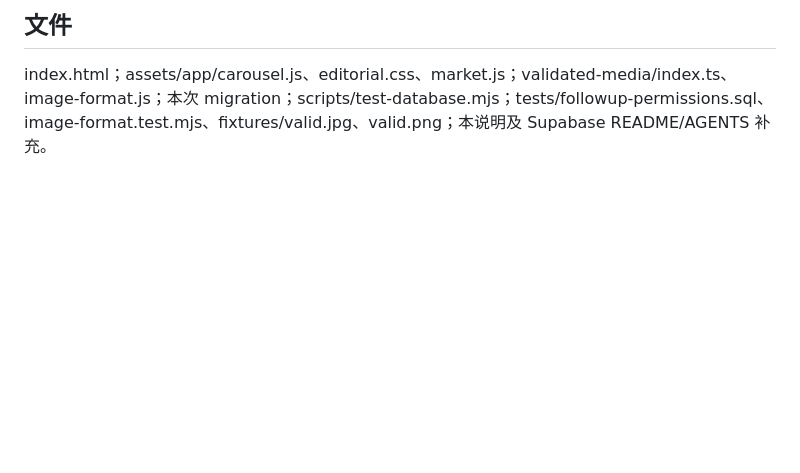
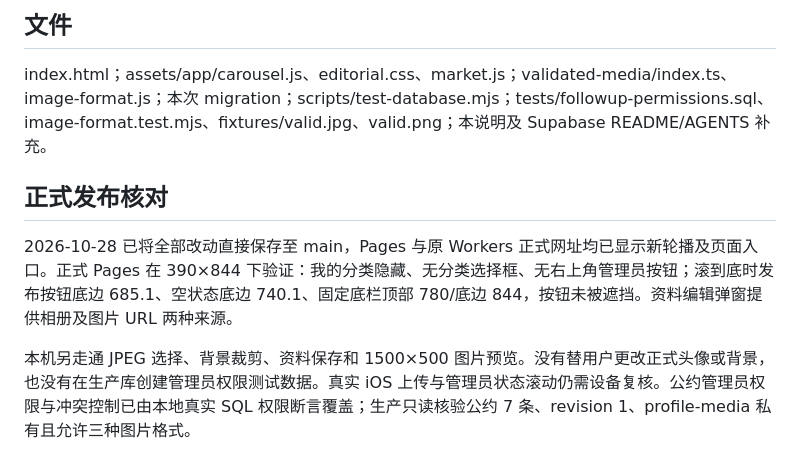
Before and after one commit to Mian3Lu/mimu-wish-market, a Markdown page: docs/FOLLOWUP-2026-10-28.md, the part around the change. GitHub-like rendering; blank space fills up the shorter version.

Commit message:
Record production rollout and mobile scrolling verification

```diff
--- a/docs/FOLLOWUP-2026-10-28.md
+++ b/docs/FOLLOWUP-2026-10-28.md
@@ -27,3 +27,9 @@
 ## 文件
 
 index.html；assets/app/carousel.js、editorial.css、market.js；validated-media/index.ts、image-format.js；本次 migration；scripts/test-database.mjs；tests/followup-permissions.sql、image-format.test.mjs、fixtures/valid.jpg、valid.png；本说明及 Supabase README/AGENTS 补充。
+
+## 正式发布核对
+
+2026-10-28 已将全部改动直接保存至 main，Pages 与原 Workers 正式网址均已显示新轮播及页面入口。正式 Pages 在 390×844 下验证：我的分类隐藏、无分类选择框、无右上角管理员按钮；滚到底时发布按钮底边 685.1、空状态底边 740.1、固定底栏顶部 780/底边 844，按钮未被遮挡。资料编辑弹窗提供相册及图片 URL 两种来源。
+
+本机另走通 JPEG 选择、背景裁剪、资料保存和 1500×500 图片预览。没有替用户更改正式头像或背景，也没有在生产库创建管理员权限测试数据。真实 iOS 上传与管理员状态滚动仍需设备复核。公约管理员权限与冲突控制已由本地真实 SQL 权限断言覆盖；生产只读核验公约 7 条、revision 1、profile-media 私有且允许三种图片格式。
```
